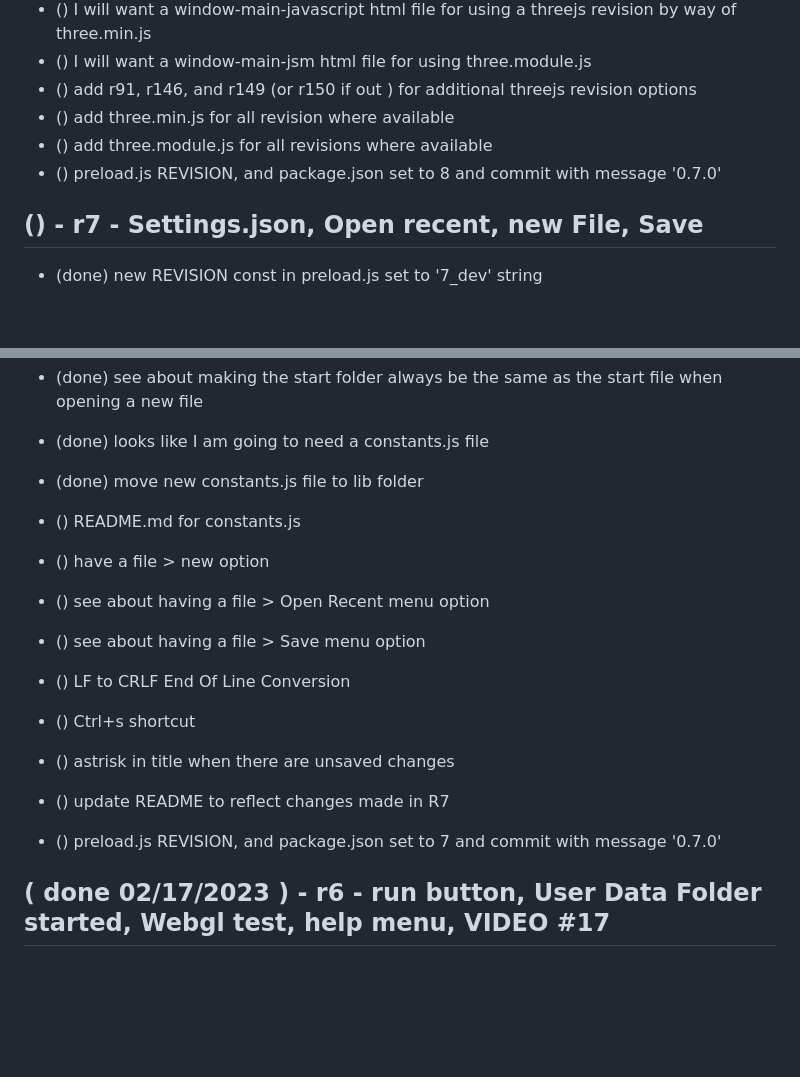
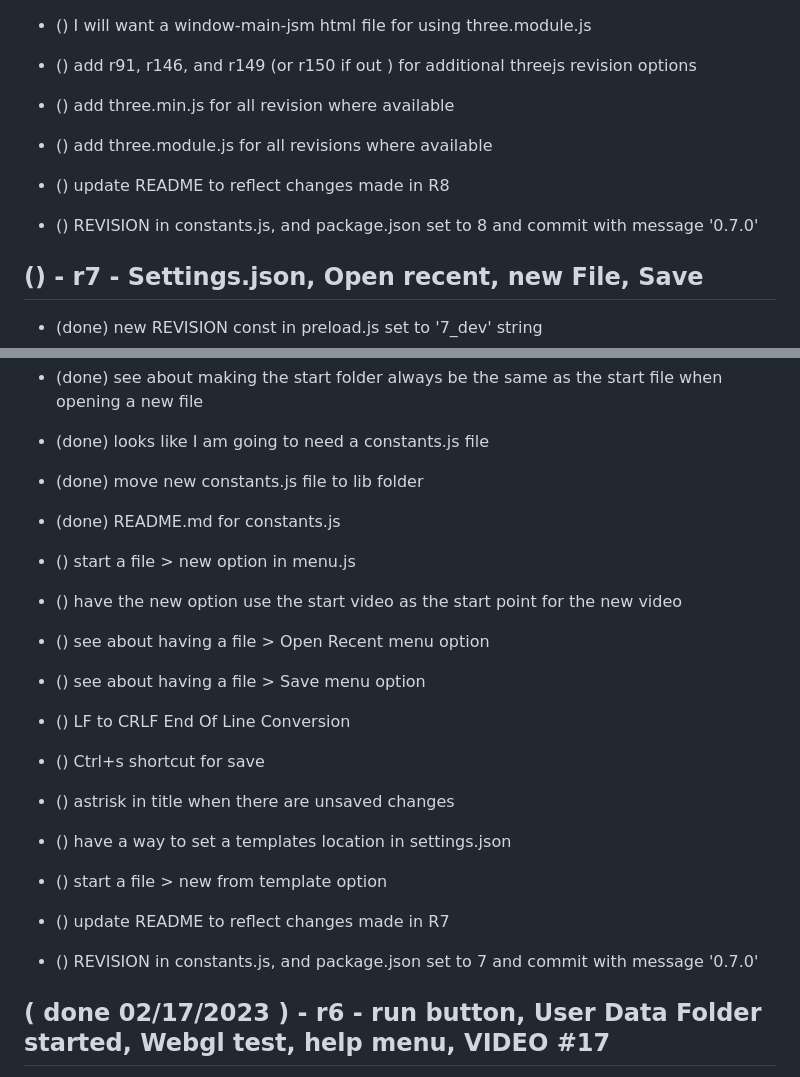
Before and after one commit to dustinpfister/videoground, a Markdown page: todo.md, 2 parts joined by grey strips. GitHub-like rendering; blank space fills up the shorter version.

Commit message:
README.md for constants lib

```diff
--- a/todo.md
+++ b/todo.md
@@ -42,7 +42,9 @@
 * () add r91, r146, and r149 (or r150 if out ) for additional threejs revision options
 * () add three.min.js for all revision where available
 * () add three.module.js for all revisions where available
-* () preload.js REVISION, and package.json set to 8 and commit with message '0.7.0'
+
+* () update README to reflect changes made in R8
+* () REVISION in constants.js, and package.json set to 8 and commit with message '0.7.0'
 
 ## () - r7 - Settings.json, Open recent, new File, Save
 * (done) new REVISION const in preload.js set to '7_dev' string
@@ -61,19 +63,23 @@
 * (done) CSS: make it so that it is clear as to what is part of ui-playback and ui-video-code
 * (done) see about making the start folder always be the same as the start file when opening a new file
 * (done) looks like I am going to need a constants.js file
+* (done) move new constants.js file to lib folder
+* (done) README.md for constants.js
 
-* (done) move new constants.js file to lib folder
-* () README.md for constants.js
+* () start a file > new option in menu.js
+* () have the new option use the start video as the start point for the new video
 
-* () have a file > new option
 * () see about having a file > Open Recent menu option
 * () see about having a file > Save menu option
 * () LF to CRLF End Of Line Conversion
-* () Ctrl+s shortcut
+* () Ctrl+s shortcut for save
 * () astrisk in title when there are unsaved changes
 
+* () have a way to set a templates location in settings.json
+* () start a file > new from template option
+
 * () update README to reflect changes made in R7
-* () preload.js REVISION, and package.json set to 7 and commit with message '0.7.0'
+* () REVISION in constants.js, and package.json set to 7 and commit with message '0.7.0'
 
 ## ( done 02/17/2023 ) - r6 - run button, User Data Folder started, Webgl test, help menu, VIDEO #17
 * (done) bump electronjs up to 13.6.9
```
Also changed, not shown: lib/constants/README.md (added, +3 -0 lines).
